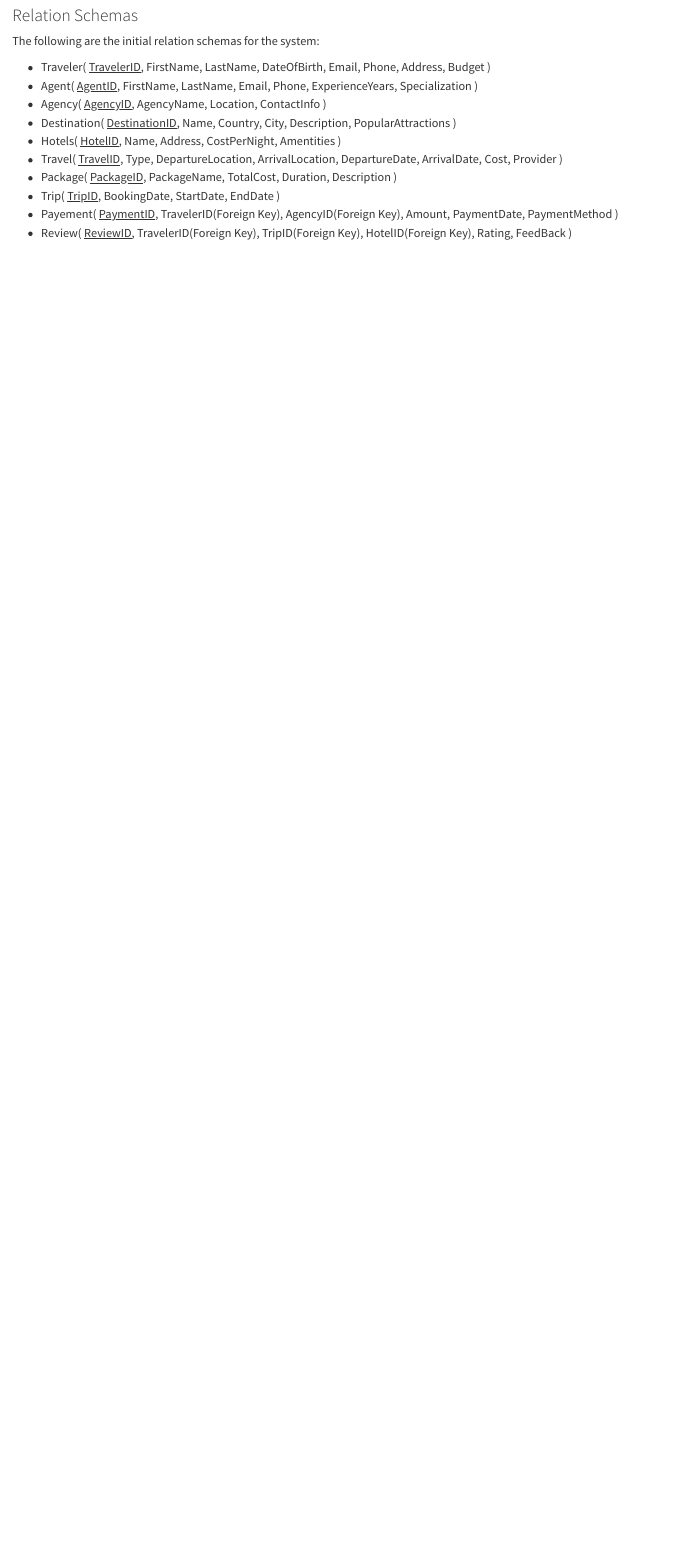
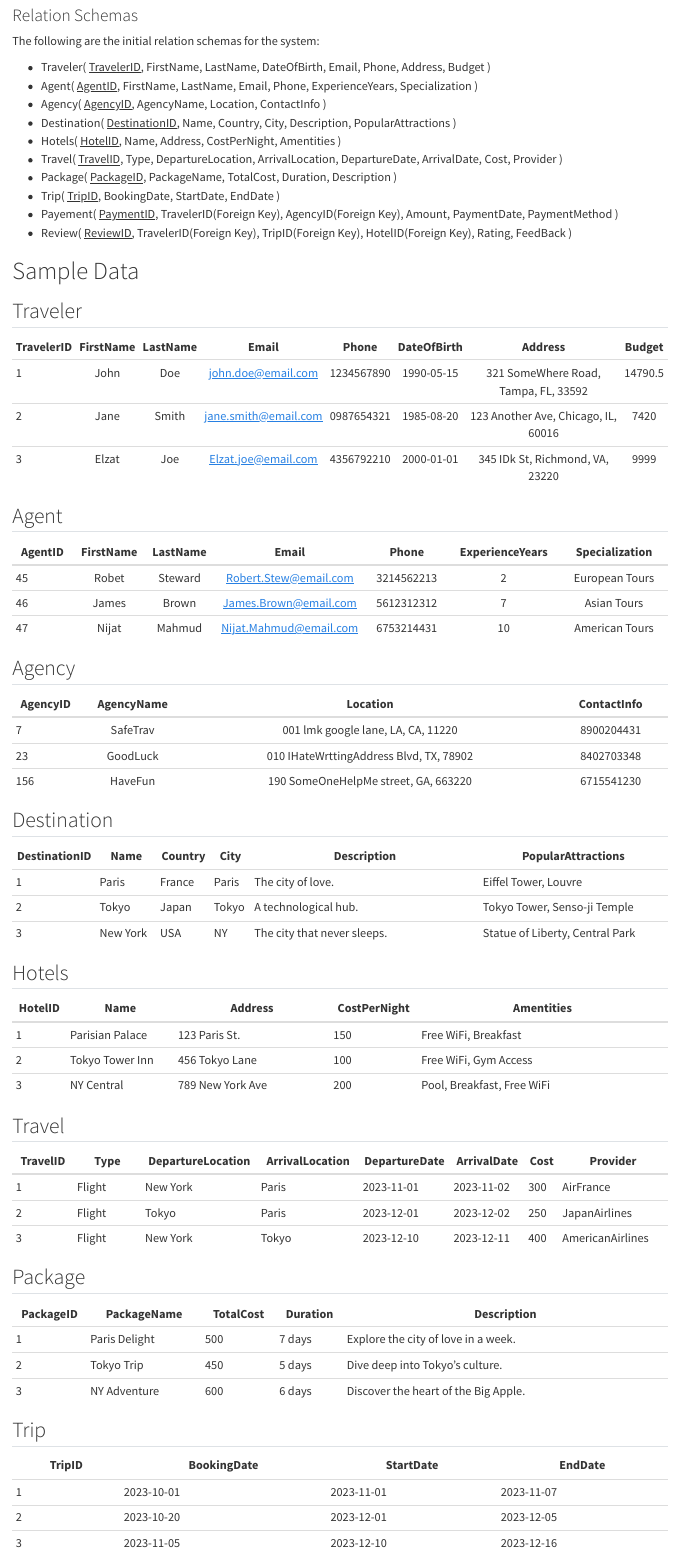
Before and after one commit to cmsc-vcu/cmsc508-fa2023-prj-traveldatabase-group, a Quarto document (DatabaseDesign.qmd): the page in a window 1100 px wide, from 4580 px down. Rendered offline with R 4.5, knitr and Pandoc in place of Quarto, with nearby package versions.

Commit message:
Table created and added some sample data for each table

```diff
--- a/DatabaseDesign.qmd
+++ b/DatabaseDesign.qmd
@@ -212,3 +212,61 @@ The following are the initial relation schemas for the system:
 * Trip( <ins>TripID</ins>, BookingDate, StartDate, EndDate )
 * Payement( <ins>PaymentID</ins>, TravelerID(Foreign Key), AgencyID(Foreign Key), Amount, PaymentDate, PaymentMethod )
 * Review( <ins>ReviewID</ins>, TravelerID(Foreign Key), TripID(Foreign Key), HotelID(Foreign Key), Rating, FeedBack )
+
+# Sample Data
+## Traveler
+| TravelerID | FirstName | LastName | Email               | Phone     | DateOfBirth| Address                              | Budget |
+|------------|:---------:|:--------:|:-------------------:|:---------:|:----------:|:------------------------------------:|:------:|
+| 1          | John      | Doe      | john.doe@email.com  | 1234567890| 1990-05-15 | 321 SomeWhere Road, Tampa, FL, 33592 | 14790.5|
+| 2          | Jane      | Smith    | jane.smith@email.com| 0987654321| 1985-08-20 | 123 Another Ave, Chicago, IL, 60016  | 7420   |
+| 3          | Elzat     | Joe      | Elzat.joe@email.com | 4356792210| 2000-01-01 | 345 IDk St, Richmond, VA, 23220      | 9999   |
+
+## Agent
+| AgentID | FirstName | LastName | Email                 | Phone      | ExperienceYears | Specialization |
+|---------|:---------:|:--------:|:---------------------:|:----------:|:---------------:|:--------------:|
+| 45      | Robet     | Steward  | Robert.Stew@email.com | 3214562213 | 2               | European Tours |
+| 46      | James     | Brown    | James.Brown@email.com | 5612312312 | 7               | Asian Tours    |
+| 47      | Nijat     | Mahmud   | Nijat.Mahmud@email.com| 6753214431 | 10              | American Tours |
+
+## Agency
+| AgencyID | AgencyName | Location                                | ContactInfo |
+|--------|:----------:|:---------------------------------------:|:-----------:|
+| 7      | SafeTrav   | 001 lmk google lane, LA, CA, 11220      | 8900204431  |
+| 23     | GoodLuck   | 010 IHateWrttingAddress Blvd, TX, 78902 | 8402703348  |
+| 156    | HaveFun    | 190 SomeOneHelpMe street, GA, 663220    | 6715541230  |
+
+## Destination
+
+| DestinationID | Name       | Country  | City   | Description                              | PopularAttractions                |
+|---------------|------------|----------|--------|------------------------------------------|-----------------------------------|
+| 1             | Paris      | France  | Paris  | The city of love.                        | Eiffel Tower, Louvre              |
+| 2             | Tokyo      | Japan   | Tokyo  | A technological hub.                     | Tokyo Tower, Senso-ji Temple      |
+| 3             | New York   | USA     | NY     | The city that never sleeps.              | Statue of Liberty, Central Park   |
+
+## Hotels
+
+| HotelID | Name            | Address                | CostPerNight | Amentities                           |
+|---------|-----------------|------------------------|--------------|--------------------------------------|
+| 1       | Parisian Palace | 123 Paris St.          | 150          | Free WiFi, Breakfast                 |
+| 2       | Tokyo Tower Inn | 456 Tokyo Lane         | 100          | Free WiFi, Gym Access                |
+| 3       | NY Central      | 789 New York Ave       | 200          | Pool, Breakfast, Free WiFi           |
+
+## Travel
+
+| TravelID | Type      | DepartureLocation | ArrivalLocation | DepartureDate | ArrivalDate | Cost | Provider         |
+|----------|-----------|-------------------|-----------------|---------------|-------------|------|------------------|
+| 1        | Flight    | New York          | Paris           | 2023-11-01    | 2023-11-02  | 300  | AirFrance        |
+| 2        | Flight    | Tokyo             | Paris           | 2023-12-01    | 2023-12-02  | 250  | JapanAirlines    |
+| 3        | Flight    | New York          | Tokyo           | 2023-12-10    | 2023-12-11  | 400  | AmericanAirlines |
+
+## Package
+
+| PackageID | PackageName     | TotalCost | Duration | Description                                  |
+|-----------|-----------------|-----------|----------|----------------------------------------------|
+| 1         | Paris Delight   | 500       | 7 days   | Explore the city of love in a week.          |
+| 2         | Tokyo Trip      | 450       | 5 days   | Dive deep into Tokyo's culture.              |
+| 3         | NY Adventure    | 600       | 6 days   | Discover the heart of the Big Apple.         |
+
+## Trip
+
+| TripID | BookingDate | StartDate  | EndDate    |
```
Also changed, not shown: DatabaseDesign.qmd (20 more changed lines).
